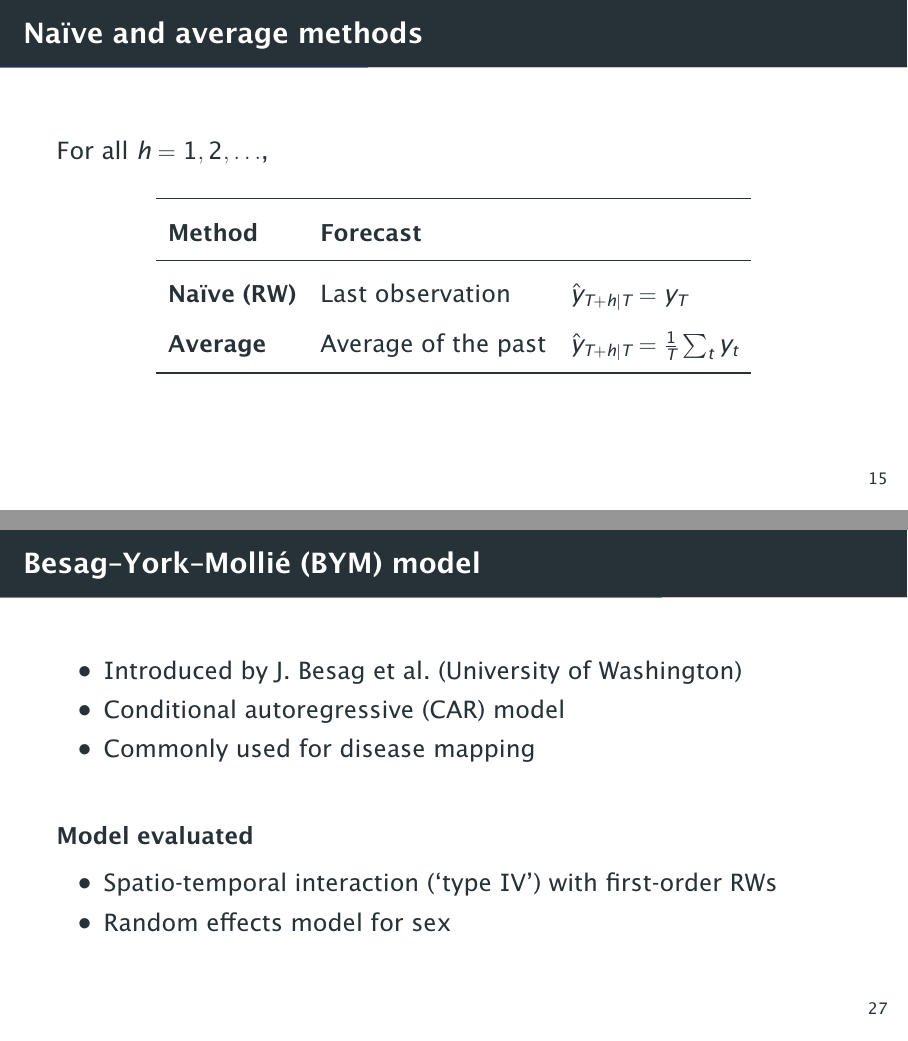
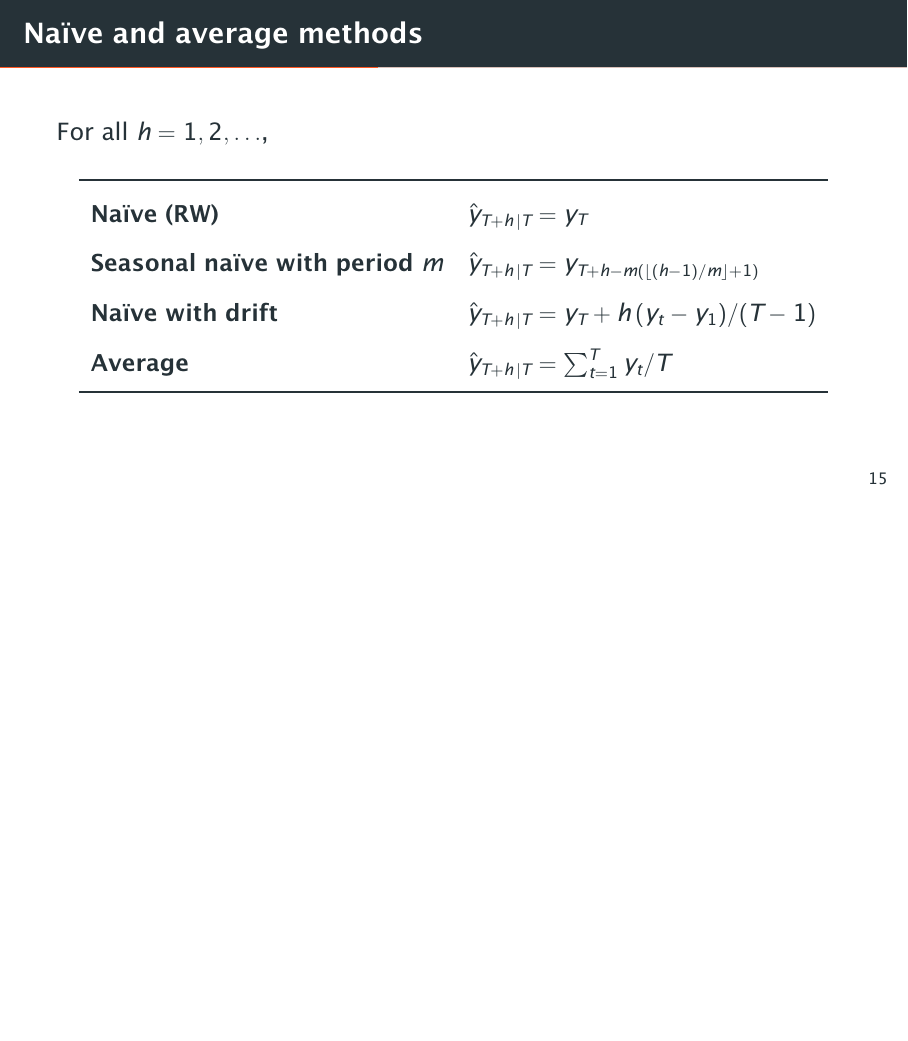
Before and after one commit to gcampanella/ndr-2018, LaTeX slides (ndr_2018.tex): pages 29 and 46 of 61 before the commit and page 29 of 60 after it, the two joined at a grey line, the shorter picture padded with empty space. The pictures show the PDF file ndr_2018.pdf that the author committed with the source.

Commit message:
Added naïve method variations and removed INLA

```diff
--- a/ndr_2018.tex
+++ b/ndr_2018.tex
@@ -254,12 +255,12 @@
     For all $h = 1, 2, \ldots$,
     \begin{center}
         \renewcommand{\arraystretch}{1.5}%
-        \begin{tabular}{lll}
+        \begin{tabular}{ll}
             \toprule
-            \textbf{Method}     & \textbf{Forecast} & \\
-            \midrule
-            \textbf{Naïve (RW)} & Last observation & $\hat{y}_{T + h | T} = y_{T}$ \\
-            \textbf{Average}    & Average of the past & $\hat{y}_{T + h | T} = \frac{1}{T} \sum_{t} y_{t}$ \\
+            \textbf{Naïve (RW)}                     & $\hat{y}_{T + h\,| T} = y_{T}$ \\
+            \textbf{Seasonal naïve with period $m$} & $\hat{y}_{T + h\,| T} = y_{T+h-m(\lfloor (h-1)/m \rfloor+1)}$ \\
+            \textbf{Naïve with drift}               & $\hat{y}_{T + h\,| T} = y_{T} + h\,(y_{t} - y_{1}) / (T - 1)$ \\
+            \textbf{Average}                        & $\hat{y}_{T + h\,| T} = \sum_{t = 1}^{T} y_{t} / T$ \\
             \bottomrule
         \end{tabular}
     \end{center}
@@ -444,22 +445,6 @@
     \end{block}
 \end{frame}
 
-\begin{frame}{Besag--York--Mollié (BYM) model}
-    \begin{itemize}
-        \item Introduced by J.\ Besag et al.\ (University of Washington)
-        \item Conditional autoregressive (CAR) model
-        \item Commonly used for disease mapping
-    \end{itemize}
-    \vfill
-    \begin{block}{Model evaluated}
-        \begin{itemize}
-            \item Spatio\hyp{}temporal interaction (`type IV') with
-                  first\hyp{}order RWs
-            \item Random effects model for sex
-        \end{itemize}
-    \end{block}
-\end{frame}
-
 \subsection{Measures}
 
 \begin{frame}{Scale-dependent measures}
```
Also changed, not shown: ndr_2018.pdf, ndr_2018.tex (21 more changed lines).
